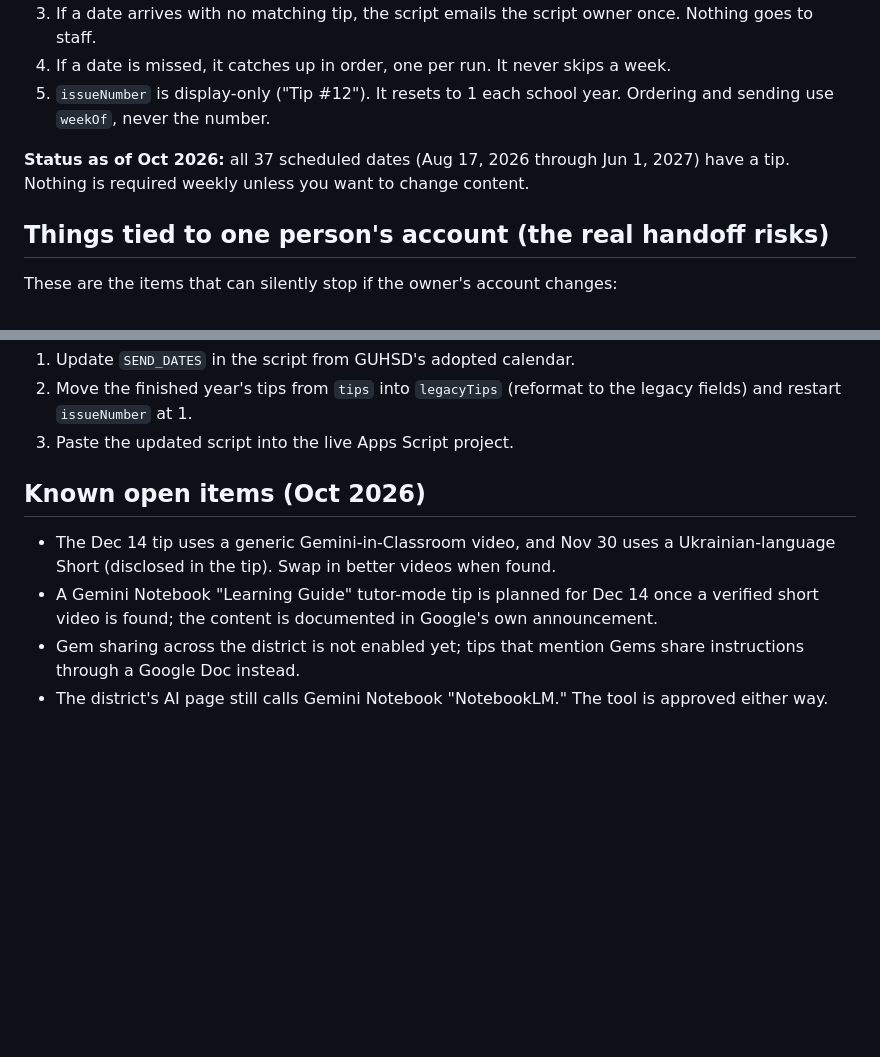
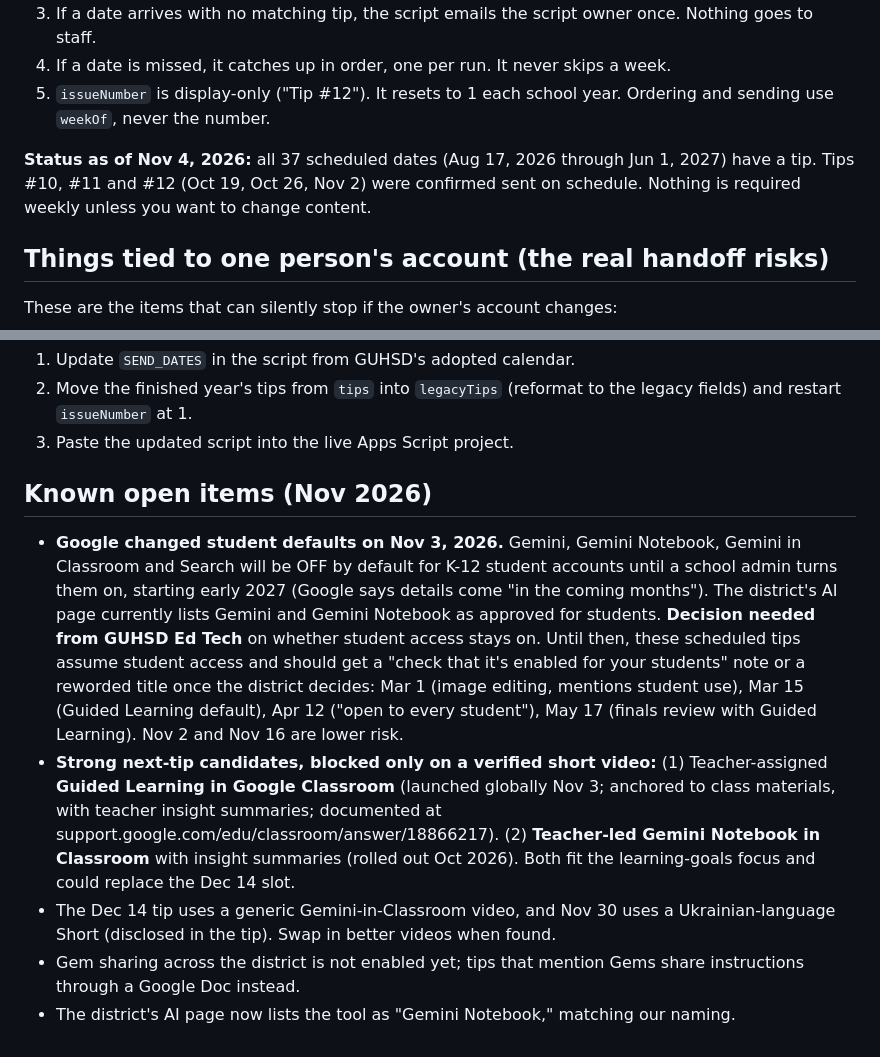
Before and after one commit to mfalconer-GUHSD/guhsd-tech-tips, a Markdown page: docs/HANDOFF.md, 2 parts joined by grey strips. GitHub-like rendering; blank space fills up the shorter version.

Commit message:
Handoff guide: record Nov 3 Google student-default change, decision needed, next-tip candidates, and send confirmation

```diff
--- a/docs/HANDOFF.md
+++ b/docs/HANDOFF.md
@@ -25,7 +25,7 @@ A weekly AI tip for GUHSD staff about three district-approved tools (Google Gemi
 4. If a date is missed, it catches up in order, one per run. It never skips a week.
 5. `issueNumber` is display-only ("Tip #12"). It resets to 1 each school year. Ordering and sending use `weekOf`, never the number.
 
-**Status as of Oct 2026:** all 37 scheduled dates (Aug 17, 2026 through Jun 1, 2027) have a tip. Nothing is required weekly unless you want to change content.
+**Status as of Nov 4, 2026:** all 37 scheduled dates (Aug 17, 2026 through Jun 1, 2027) have a tip. Tips #10, #11 and #12 (Oct 19, Oct 26, Nov 2) were confirmed sent on schedule. Nothing is required weekly unless you want to change content.
 
 ## Things tied to one person's account (the real handoff risks)
 These are the items that can silently stop if the owner's account changes:
@@ -52,8 +52,9 @@ Open `data/tips-data.json`. Each tip needs: `id`, `issueNumber`, `weekOf` (a dat
 2. Move the finished year's tips from `tips` into `legacyTips` (reformat to the legacy fields) and restart `issueNumber` at 1.
 3. Paste the updated script into the live Apps Script project.
 
-## Known open items (Oct 2026)
+## Known open items (Nov 2026)
+- **Google changed student defaults on Nov 3, 2026.** Gemini, Gemini Notebook, Gemini in Classroom and Search will be OFF by default for K-12 student accounts until a school admin turns them on, starting early 2027 (Google says details come "in the coming months"). The district's AI page currently lists Gemini and Gemini Notebook as approved for students. **Decision needed from GUHSD Ed Tech** on whether student access stays on. Until then, these scheduled tips assume student access and should get a "check that it's enabled for your students" note or a reworded title once the district decides: Mar 1 (image editing, mentions student use), Mar 15 (Guided Learning default), Apr 12 ("open to every student"), May 17 (finals review with Guided Learning). Nov 2 and Nov 16 are lower risk.
+- **Strong next-tip candidates, blocked only on a verified short video:** (1) Teacher-assigned **Guided Learning in Google Classroom** (launched globally Nov 3; anchored to class materials, with teacher insight summaries; documented at support.google.com/edu/classroom/answer/18866217). (2) **Teacher-led Gemini Notebook in Classroom** with insight summaries (rolled out Oct 2026). Both fit the learning-goals focus and could replace the Dec 14 slot.
 - The Dec 14 tip uses a generic Gemini-in-Classroom video, and Nov 30 uses a Ukrainian-language Short (disclosed in the tip). Swap in better videos when found.
-- A Gemini Notebook "Learning Guide" tutor-mode tip is planned for Dec 14 once a verified short video is found; the content is documented in Google's own announcement.
 - Gem sharing across the district is not enabled yet; tips that mention Gems share instructions through a Google Doc instead.
-- The district's AI page still calls Gemini Notebook "NotebookLM." The tool is approved either way.
+- The district's AI page now lists the tool as "Gemini Notebook," matching our naming.
```
Also changed, not shown: other parts of docs/HANDOFF.md (+1 -1 lines).
